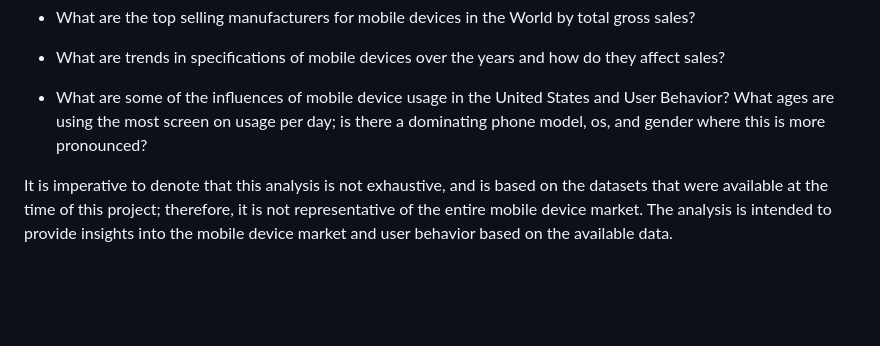
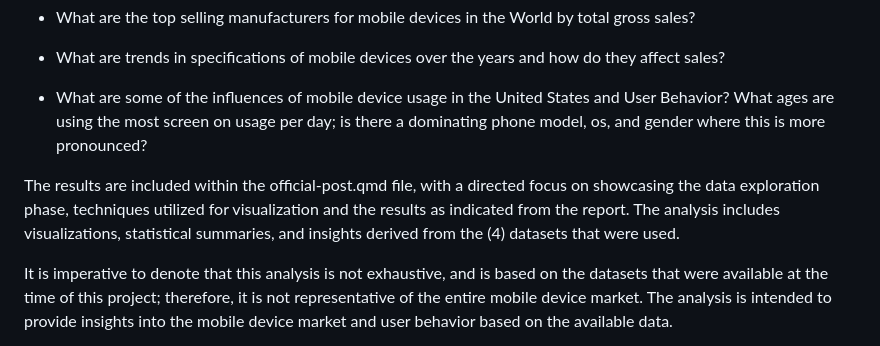
Before and after one commit to congardiner/Device-Usage-Data-Exploration, a Markdown page: README.md, the part around the change. Drawn GitHub-style; blank space fills up the shorter version.

Commit message:
Updated Changes to the Readme file

```diff
--- a/README.md
+++ b/README.md
@@ -20,6 +20,8 @@ The analysis conducted on the datasets provided insights into various aspects of
 - What are trends in specifications of mobile devices over the years and how do they affect sales?
 
 - What are some of the influences of mobile device usage in the United States and User Behavior? What ages are using the most screen on usage per day; is there a dominating phone model, os, and gender where this is more pronounced?
+
+The results are included within the official-post.qmd file, with a directed focus on showcasing the data exploration phase, techniques utilized for visualization and the results as indicated from the report. The analysis includes visualizations, statistical summaries, and insights derived from the (4) datasets that were used.
 
 It is imperative to denote that this analysis is not exhaustive, and is based on the datasets that were available at the time of this project; therefore, it is not representative of the entire mobile device market. The analysis is intended to provide insights into the mobile device market and user behavior based on the available data.
 
```
